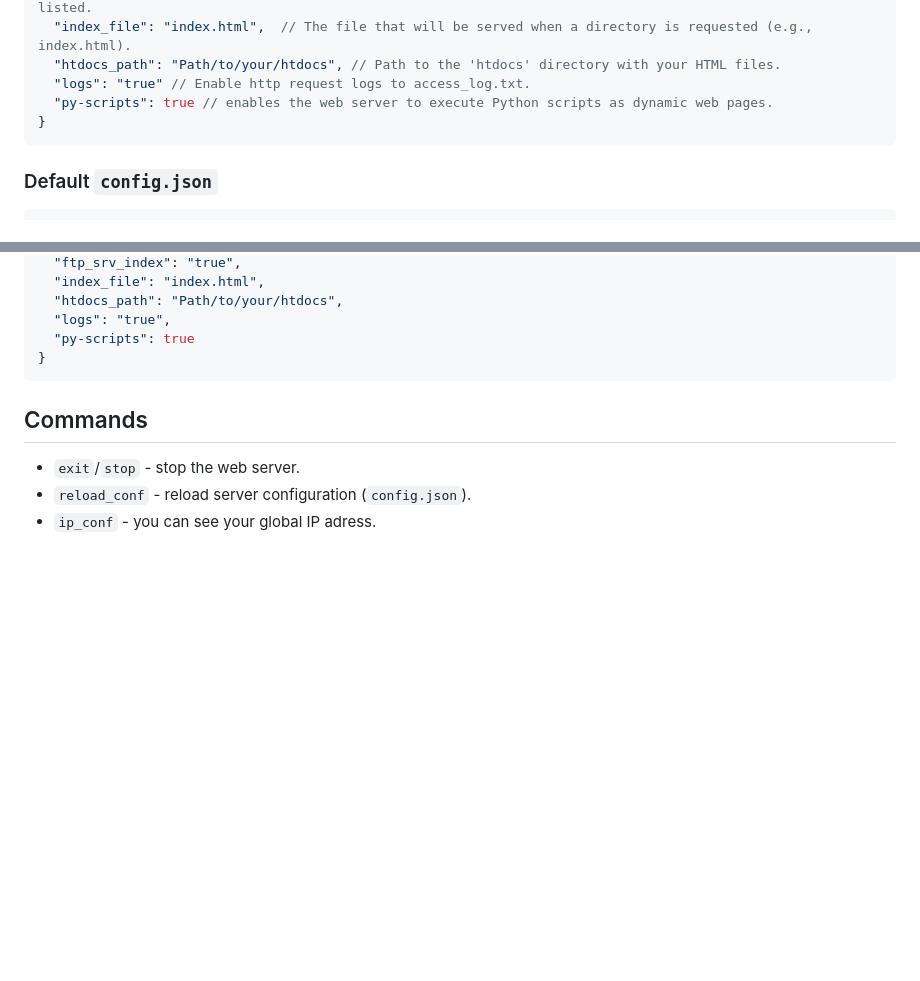
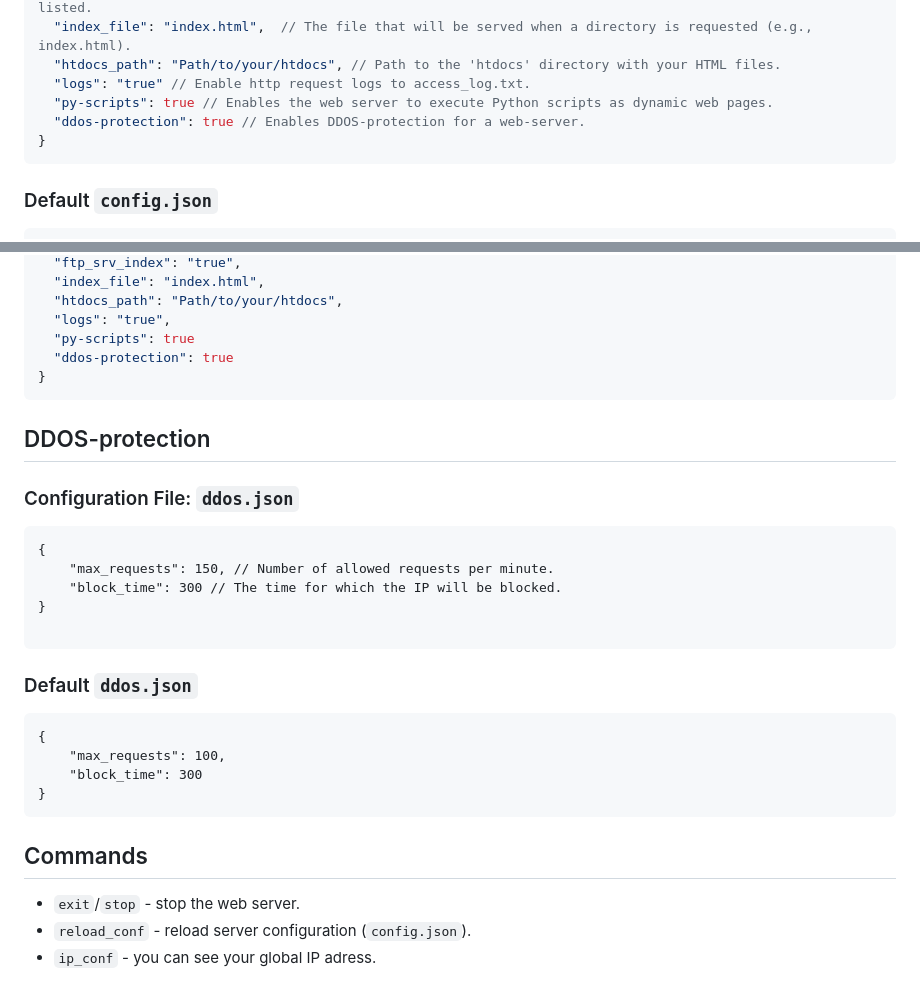
Before and after one commit to ATRCORE-UA/coretext-web, a Markdown page: README.md, 2 parts joined by grey strips. Drawn GitHub-style; blank space fills up the shorter version.

````diff
--- a/README.md
+++ b/README.md
@@ -21,7 +21,8 @@ This project enables you to configure your own web server to serve static files
   "index_file": "index.html",  // The file that will be served when a directory is requested (e.g., index.html).
   "htdocs_path": "Path/to/your/htdocs", // Path to the 'htdocs' directory with your HTML files.
   "logs": "true" // Enable http request logs to access_log.txt.
-  "py-scripts": true // enables the web server to execute Python scripts as dynamic web pages.
+  "py-scripts": true // Enables the web server to execute Python scripts as dynamic web pages.
+  "ddos-protection": true // Enables DDOS-protection for a web-server.
 }
 ```
 ### Default `config.json`
@@ -39,6 +40,27 @@ This project enables you to configure your own web server to serve static files
   "htdocs_path": "Path/to/your/htdocs",
   "logs": "true",
   "py-scripts": true
+  "ddos-protection": true
+}
+```
+## DDOS-protection
+
+### Configuration File: `ddos.json`
+
+```
+{
+    "max_requests": 150, // Number of allowed requests per minute.
+    "block_time": 300 // The time for which the IP will be blocked.
+}
+
+```
+
+### Default `ddos.json`
+
+```
+{
+    "max_requests": 100,
+    "block_time": 300
 }
 ```
 
````
